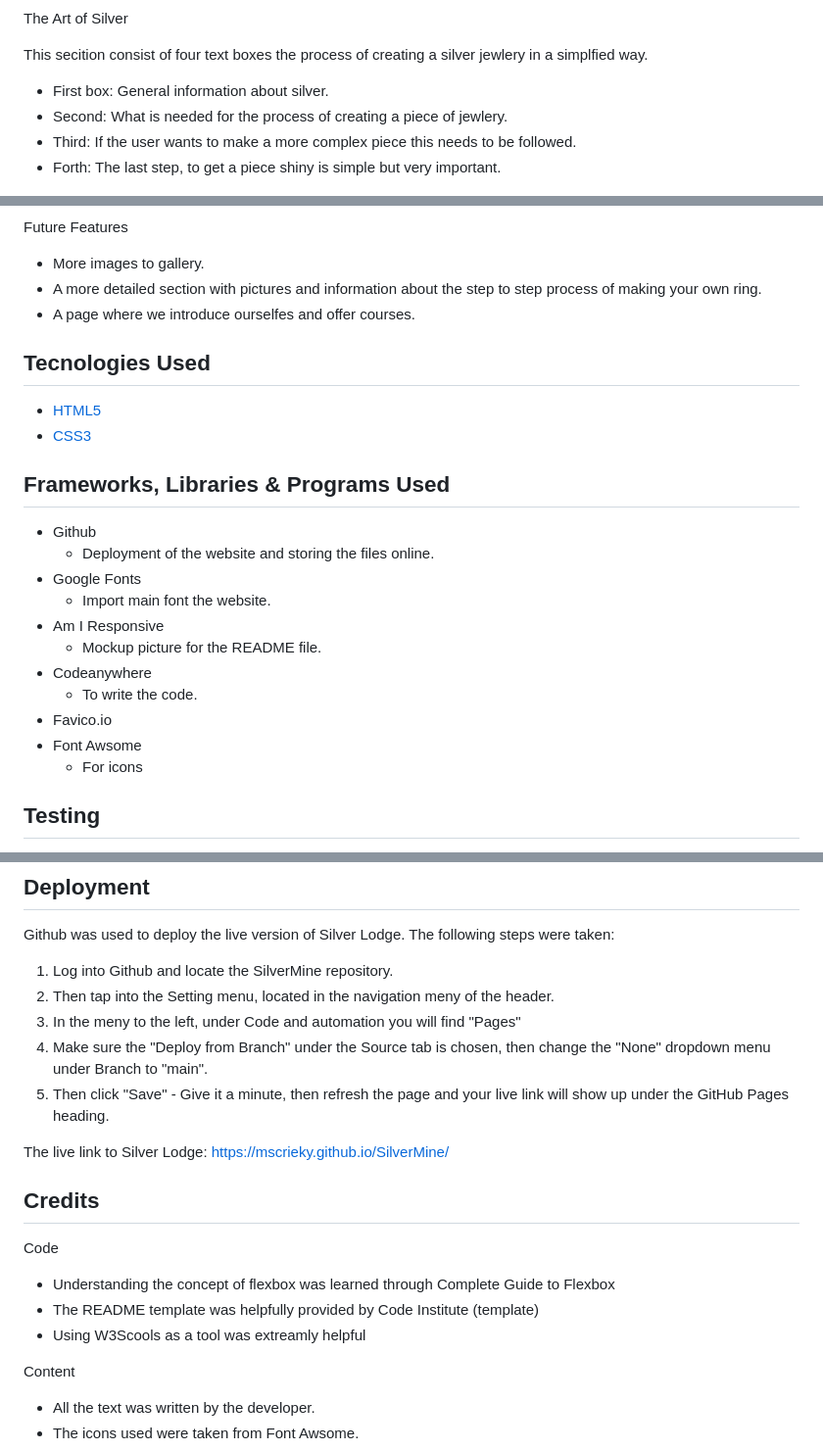
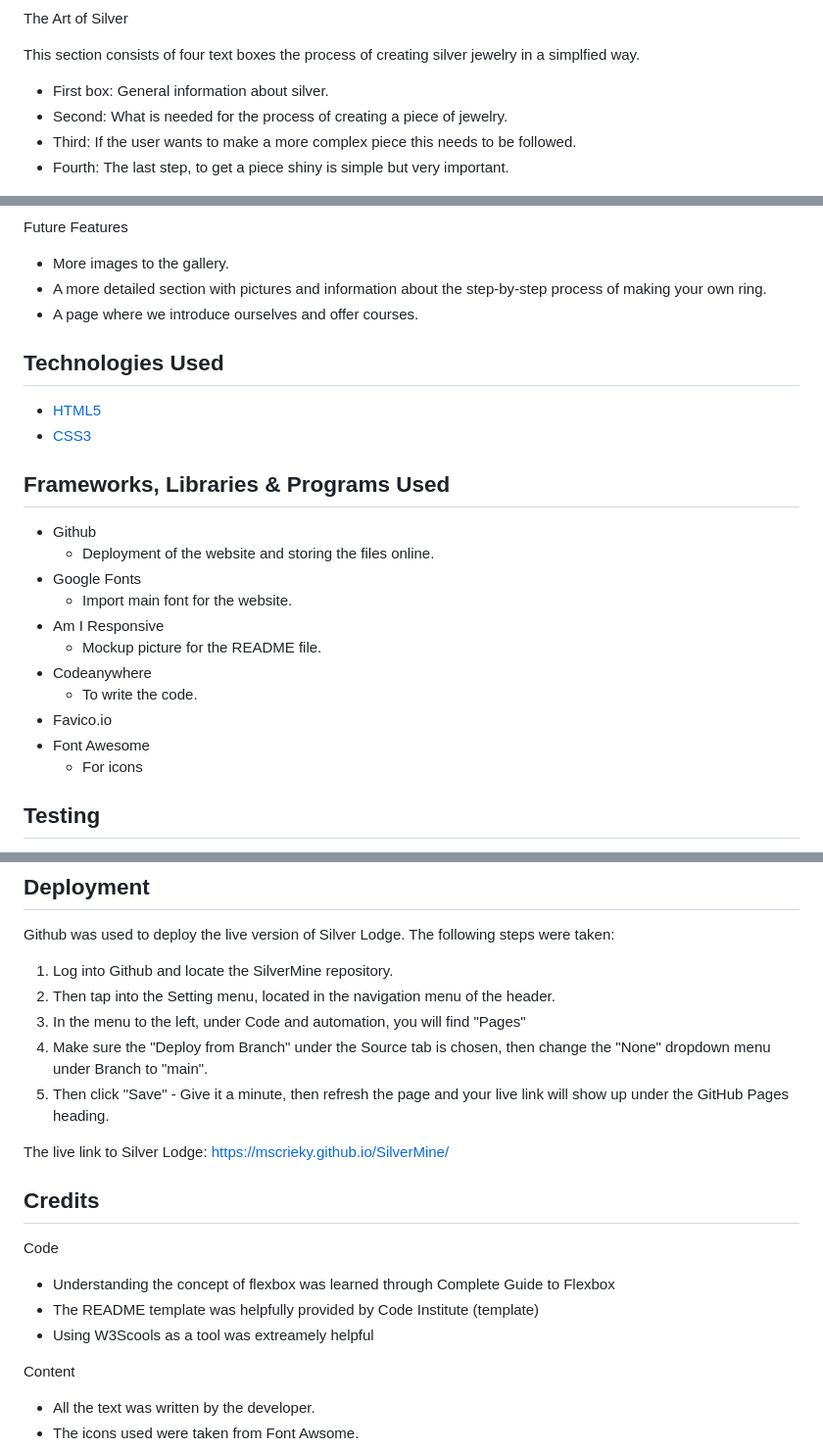
Before and after one commit to MsCrieky/SilverMine, a Markdown page: README.md, 3 parts joined by grey strips. Shown: that part at 98% size. Drawn GitHub-style.

```diff
--- a/README.md
+++ b/README.md
@@ -35,12 +35,12 @@ Landing Page
 
 The Art of Silver
 
-This secition consist of four text boxes the process of creating a silver jewlery in a simplfied way.
+This section consists of four text boxes the process of creating silver jewelry in a simplfied way.
 
 - First box: General information about silver.
-- Second: What is needed for the process of creating a piece of jewlery.
+- Second: What is needed for the process of creating a piece of jewelry.
 - Third: If the user wants to make a more complex piece this needs to be followed.
-- Forth: The last step, to get a piece shiny is simple but very important.
+- Fourth: The last step, to get a piece shiny is simple but very important.
 
 ![The Art of Silver](assets/images/readme-images/readme-artofsilver.png)
 
@@ -76,11 +76,11 @@ Contact Us page
 
 Future Features
 
-- More images to gallery.
-- A more detailed section with pictures and information about the step to step process of making your own ring.
-- A page where we introduce ourselfes and offer courses.
+- More images to the gallery.
+- A more detailed section with pictures and information about the step-by-step process of making your own ring.
+- A page where we introduce ourselves and offer courses.
 
-## Tecnologies Used
+## Technologies Used
 
 - [HTML5](https://en.wikipedia.org/wiki/HTML5)
 - [CSS3](https://en.wikipedia.org/wiki/CSS)
@@ -90,13 +90,13 @@ Future Features
 - Github
   - Deployment of the website and storing the files online.
 - Google Fonts
-  - Import main font the website.
+  - Import main font for the website.
 - Am I Responsive
   - Mockup picture for the README file.
 - Codeanywhere
   - To write the code.
 - Favico.io
-- Font Awsome
+- Font Awesome
   - For icons
 
 ## Testing
@@ -131,8 +130,8 @@ ers.
 Github was used to deploy the live version of Silver Lodge.
 The following steps were taken:
 1. Log into Github and locate the SilverMine repository.
-2. Then tap into the Setting menu, located in the navigation meny of the header.
-3. In the meny to the left, under Code and automation you will find "Pages"
+2. Then tap into the Setting menu, located in the navigation menu of the header.
+3. In the menu to the left, under Code and automation, you will find "Pages"
 4. Make sure the "Deploy from Branch" under the Source tab is chosen, then change the "None" dropdown menu under Branch to "main".
 5. Then click "Save" - Give it a minute, then refresh the page and your live link will show up under the GitHub Pages heading.
 
@@ -144,7 +143,7 @@ Code
 
 - Understanding the concept of flexbox was learned through Complete Guide to Flexbox
 - The README template was helpfully provided by Code Institute (template)
-- Using W3Scools as a tool was extreamly helpful
+- Using W3Scools as a tool was extreamely helpful
 
 Content
 
```
Also changed, not shown: other parts of README.md (+14 -15 lines).
